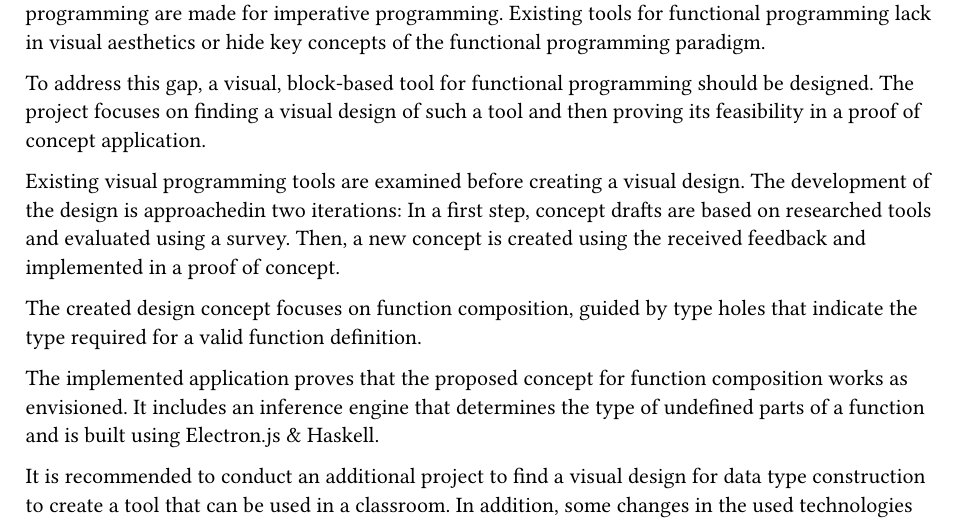
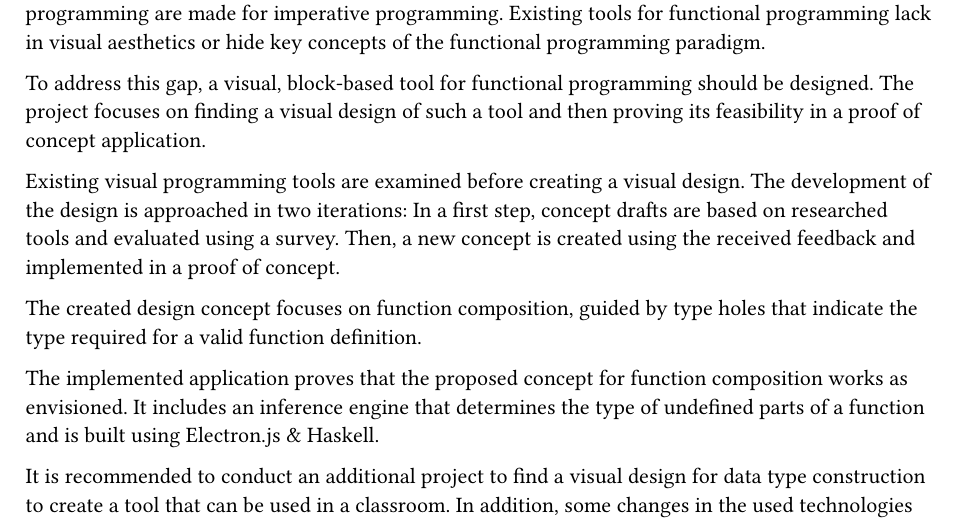
Before and after one commit to VisualFP/docs, a Typst document (SA/design_concept/abstract.typ): part of page 1 of 2, cut so that both start at the same text. Compiled offline with Typst 0.15.

Commit message:
pr feedback
Co-authored-by: fl3pp <20628550+fl3pp@users.noreply.github.com>

```diff
--- a/SA/design_concept/abstract.typ
+++ b/SA/design_concept/abstract.typ
@@ -6,7 +6,7 @@ To address this gap, a visual, block-based tool for functional programming shoul
 The project focuses on finding a visual design of such a tool and then proving its feasibility in a proof of concept application.
 
 Existing visual programming tools are examined before creating a visual design.
-The development of the design is approachedin two iterations:
+The development of the design is approached in two iterations:
 In a first step, concept drafts are based on researched tools and evaluated using a survey.
 Then, a new concept is created using the received feedback and implemented in a proof of concept.
 
```
